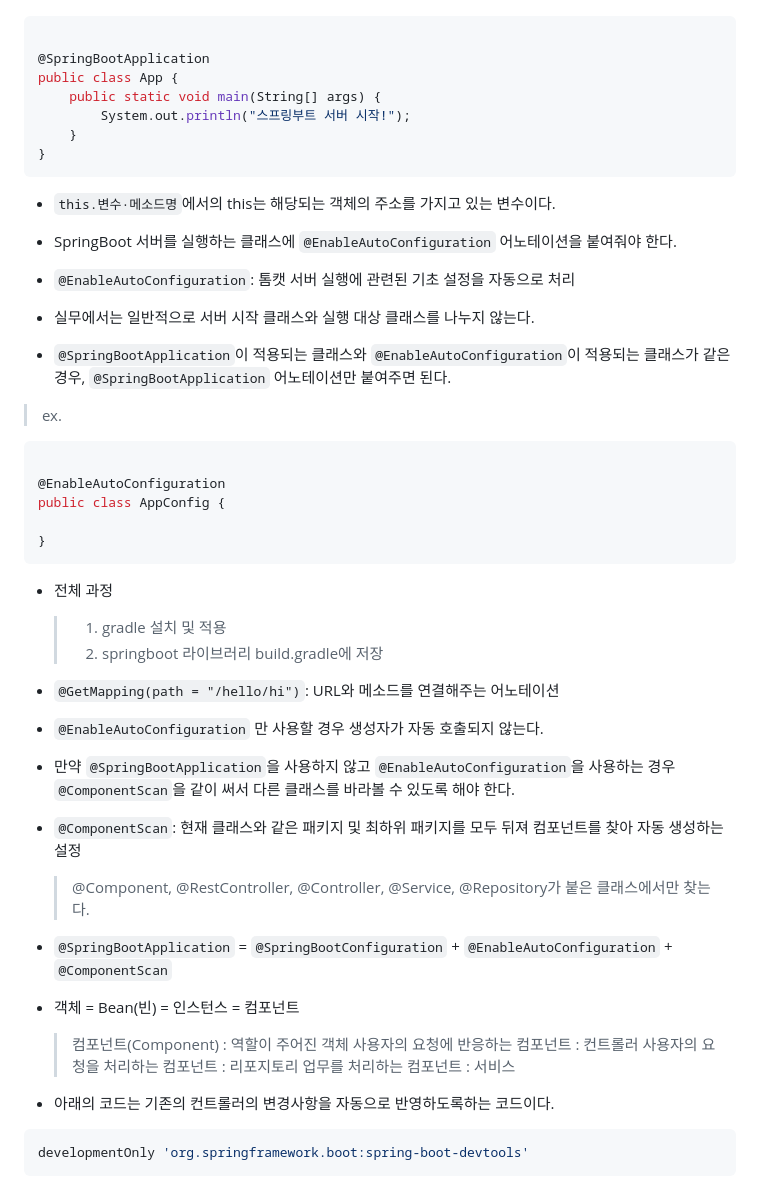
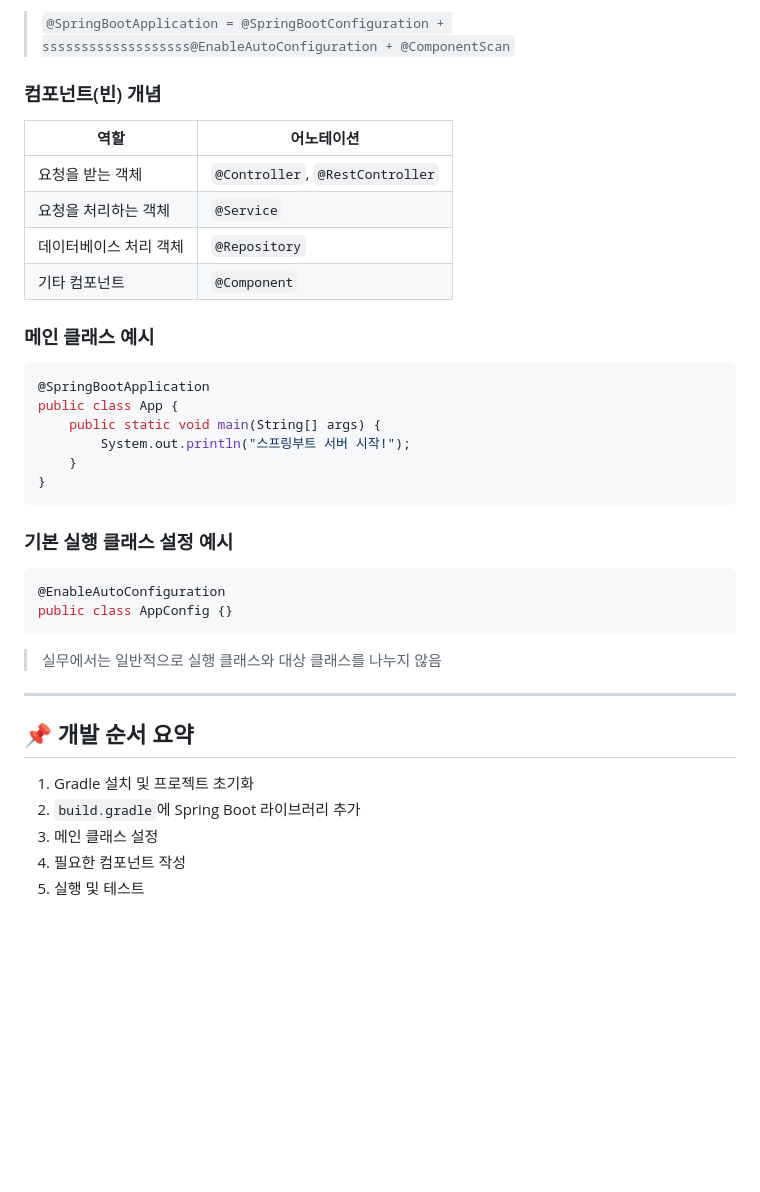
Before and after one commit to jeonjihwan72/hanbat-mystudy, a Markdown page: README.md, the part around one of its changes. GitHub-like rendering; blank space fills up the shorter version.

````diff
--- a/README.md
+++ b/README.md
@@ -187,5 +180,16 @@
+> `@SpringBootApplication = @SpringBootConfiguration + sssssssssssssssssss@EnableAutoConfiguration + @ComponentScan`
+
+### 컴포넌트(빈) 개념
+
+| 역할 | 어노테이션 |
+|------|------------|
+| 요청을 받는 객체 | `@Controller`, `@RestController` |
+| 요청을 처리하는 객체 | `@Service` |
+| 데이터베이스 처리 객체 | `@Repository` |
+| 기타 컴포넌트 | `@Component` |
+
+### 메인 클래스 예시
 ```java
-
 @SpringBootApplication
 public class App {
     public static void main(String[] args) {
@@ -194,48 +198,20 @@ public class App {
 }
 ```
 
-- ```this.변수·메소드명```에서의 this는 해당되는 객체의 주소를 가지고 있는 변수이다.
-
-- SpringBoot 서버를 실행하는 클래스에 ```@EnableAutoConfiguration``` 어노테이션을 붙여줘야 한다.
-- ```@EnableAutoConfiguration```: 톰캣 서버 실행에 관련된 기초 설정을 자동으로 처리
-- 실무에서는 일반적으로 서버 시작 클래스와 실행 대상 클래스를 나누지 않는다.
-- ```@SpringBootApplication```이 적용되는 클래스와 ```@EnableAutoConfiguration```이 적용되는 클래스가 같은 경우,
-  ```@SpringBootApplication``` 어노테이션만 붙여주면 된다.
-
-> ex.
-
+### 기본 실행 클래스 설정 예시
 ```java
-
 @EnableAutoConfiguration
-public class AppConfig {
-
-}
+public class AppConfig {}
 ```
 
-- 전체 과정
-  > 1. gradle 설치 및 적용
-  > 2. springboot 라이브러리 build.gradle에 저장
+> 실무에서는 일반적으로 실행 클래스와 대상 클래스를 나누지 않음
 
+---
 
-- ```@GetMapping(path = "/hello/hi")```: URL와 메소드를 연결해주는 어노테이션
+## 📌 개발 순서 요약
 
-- ```@EnableAutoConfiguration``` 만 사용할 경우 생성자가 자동 호출되지 않는다.
-- 만약 ```@SpringBootApplication```을 사용하지 않고 ```@EnableAutoConfiguration```을 사용하는 경우 ```@ComponentScan```을 같이 써서
-  다른 클래스를
-  바라볼 수 있도록 해야 한다.
-- ```@ComponentScan```: 현재 클래스와 같은 패키지 및 최하위 패키지를 모두 뒤져 컴포넌트를 찾아 자동 생성하는 설정
-  > @Component, @RestController, @Controller, @Service, @Repository가 붙은 클래스에서만 찾는다.
-
-- ```@SpringBootApplication``` = ```@SpringBootConfiguration``` + ```@EnableAutoConfiguration``` + ```@ComponentScan```
-
-- 객체 = Bean(빈) = 인스턴스 = 컴포넌트
-  > 컴포넌트(Component) : 역할이 주어진 객체
-  > 사용자의 요청에 반응하는 컴포넌트 : 컨트롤러
-  > 사용자의 요청을 처리하는 컴포넌트 : 리포지토리
-  > 업무를 처리하는 컴포넌트 : 서비스
-
-- 아래의 코드는 기존의 컨트롤러의 변경사항을 자동으로 반영하도록하는 코드이다.
-
-```groovy
-developmentOnly 'org.springframework.boot:spring-boot-devtools'
-```
+1. Gradle 설치 및 프로젝트 초기화
+2. `build.gradle`에 Spring Boot 라이브러리 추가
+3. 메인 클래스 설정
+4. 필요한 컴포넌트 작성
+5. 실행 및 테스트
````
Also changed, not shown: other parts of README.md (+138 -145 lines).
